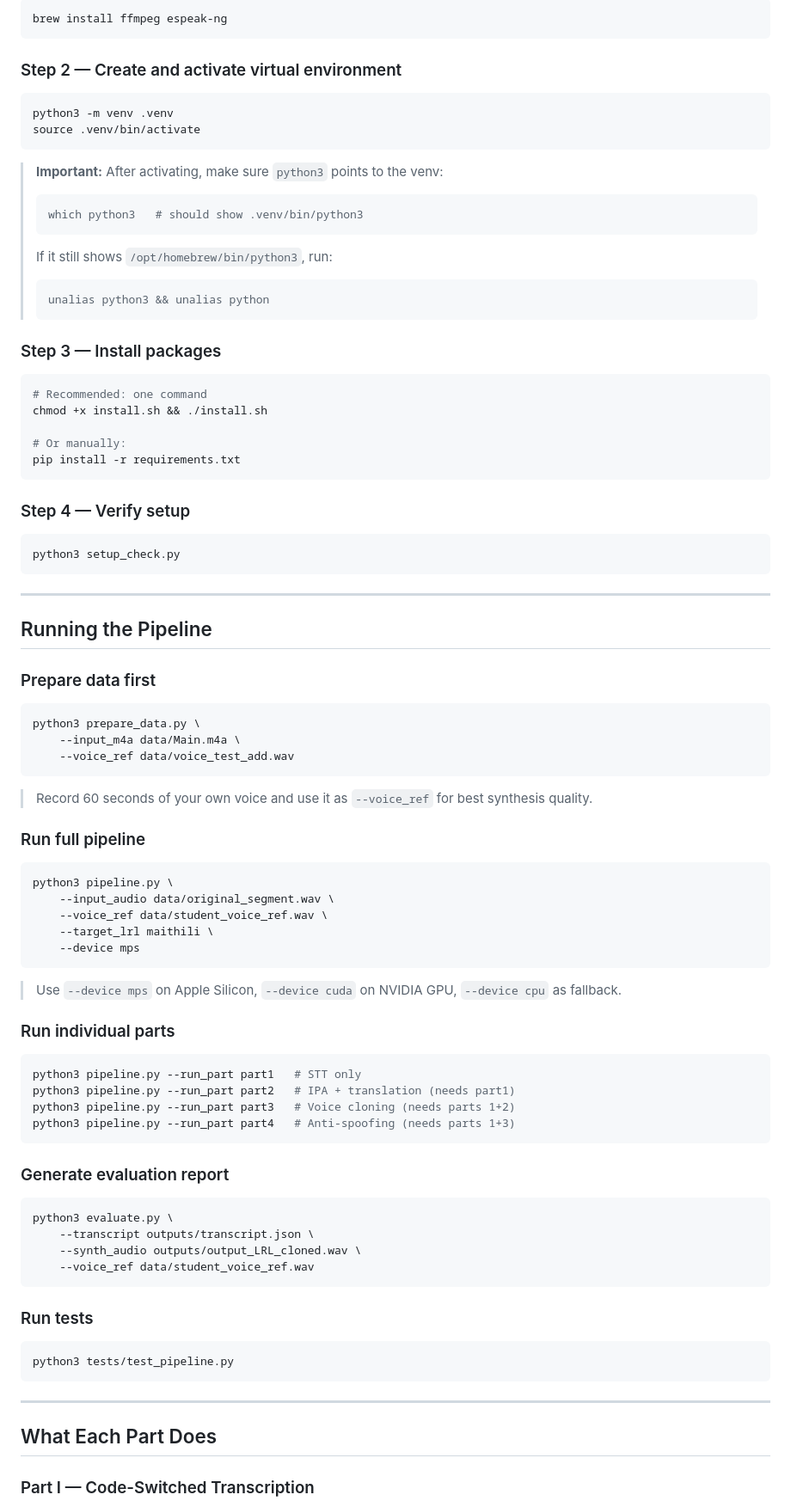
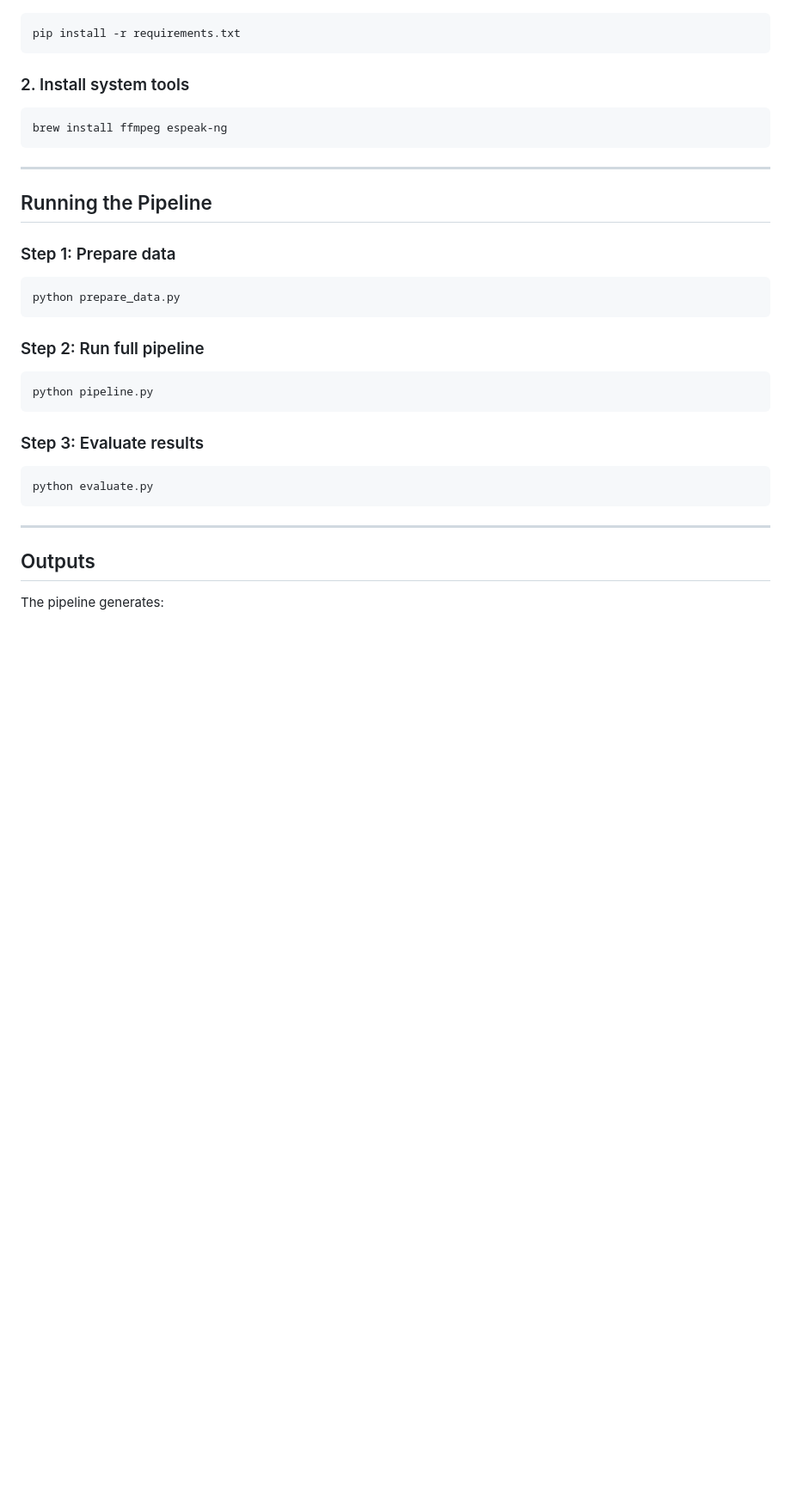
Before and after one commit to ashcrows/iitj_m25de1047_su_Assignment02, a Markdown page: README.md, the part around one of its changes. Shown at 86% size. GitHub-like rendering; blank space fills up the shorter version.

````diff
--- a/README.md
+++ b/README.md
@@ -61,84 +91,38 @@ This project builds a complete pipeline that takes a Hindi-English (Hinglish) cl
 ```bash
-brew install ffmpeg espeak-ng
-```
-
-### Step 2 — Create and activate virtual environment
-```bash
-python3 -m venv .venv
-source .venv/bin/activate
-```
-
-> **Important:** After activating, make sure `python3` points to the venv:
-> ```bash
-> which python3   # should show .venv/bin/python3
-> ```
-> If it still shows `/opt/homebrew/bin/python3`, run:
-> ```bash
-> unalias python3 && unalias python
-> ```
-
-### Step 3 — Install packages
-```bash
-# Recommended: one command
-chmod +x install.sh && ./install.sh
-
-# Or manually:
 pip install -r requirements.txt
 ```
 
-### Step 4 — Verify setup
+### 2. Install system tools
+
 ```bash
-python3 setup_check.py
+brew install ffmpeg espeak-ng
 ```
 
 ---
 
 ## Running the Pipeline
 
-### Prepare data first
+### Step 1: Prepare data
+
 ```bash
-python3 prepare_data.py \
-    --input_m4a data/Main.m4a \
-    --voice_ref data/voice_test_add.wav
+python prepare_data.py
 ```
 
-> Record 60 seconds of your own voice and use it as `--voice_ref` for best synthesis quality.
+### Step 2: Run full pipeline
 
-### Run full pipeline
 ```bash
-python3 pipeline.py \
-    --input_audio data/original_segment.wav \
-    --voice_ref data/student_voice_ref.wav \
-    --target_lrl maithili \
-    --device mps
+python pipeline.py
 ```
 
-> Use `--device mps` on Apple Silicon, `--device cuda` on NVIDIA GPU, `--device cpu` as fallback.
+### Step 3: Evaluate results
 
-### Run individual parts
 ```bash
-python3 pipeline.py --run_part part1   # STT only
-python3 pipeline.py --run_part part2   # IPA + translation (needs part1)
-python3 pipeline.py --run_part part3   # Voice cloning (needs parts 1+2)
-python3 pipeline.py --run_part part4   # Anti-spoofing (needs parts 1+3)
-```
-
-### Generate evaluation report
-```bash
-python3 evaluate.py \
-    --transcript outputs/transcript.json \
-    --synth_audio outputs/output_LRL_cloned.wav \
-    --voice_ref data/student_voice_ref.wav
-```
-
-### Run tests
-```bash
-python3 tests/test_pipeline.py
+python evaluate.py
 ```
 
 ---
 
-## What Each Part Does
+## Outputs
 
-### Part I — Code-Switched Transcription
+The pipeline generates:
 
````
Also changed, not shown: other parts of README.md (+102 -101 lines).
